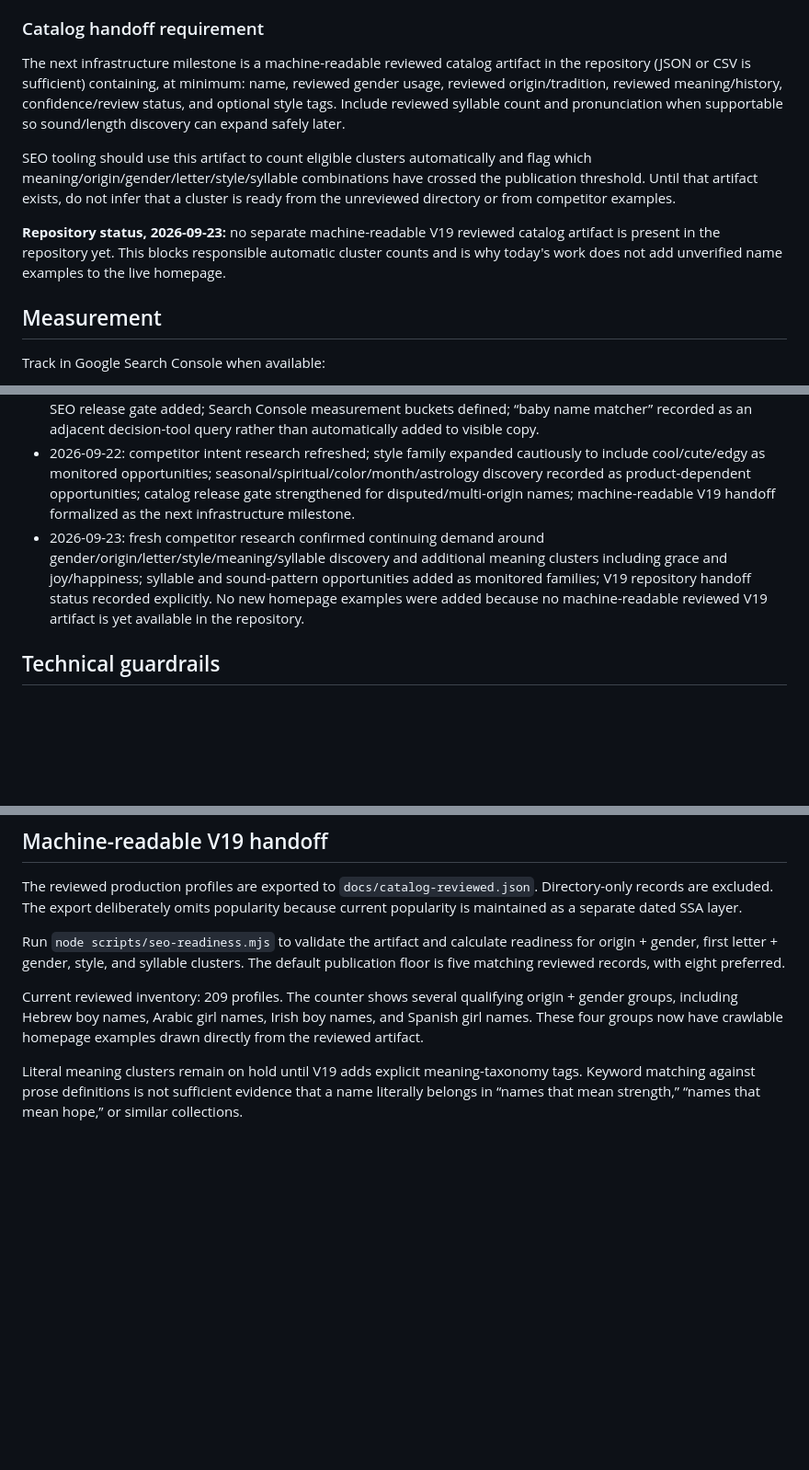
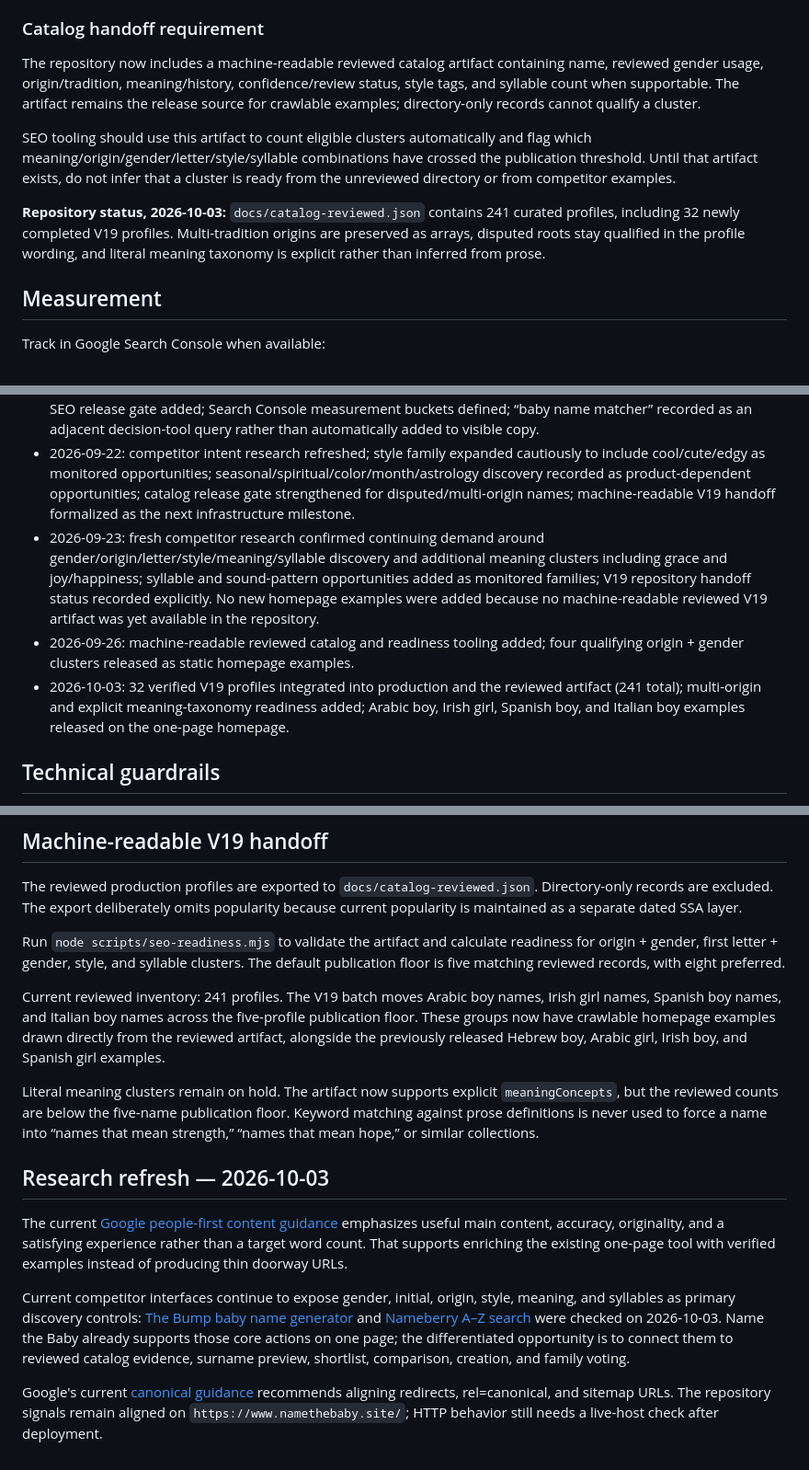
Before and after one commit to patricktwise-maker/Name-the-Baby, a Markdown page: docs/seo-keyword-map.md, 3 parts joined by grey strips. Shown at 92% size. Drawn GitHub-style; blank space fills up the shorter version.

Commit message:
Refresh one-page SEO query map for V19 catalog growth

```diff
--- a/docs/seo-keyword-map.md
+++ b/docs/seo-keyword-map.md
@@ -82,11 +82,11 @@ Before promoting a new origin/style/meaning combination on the homepage, confirm
 
 ### Catalog handoff requirement
 
-The next infrastructure milestone is a machine-readable reviewed catalog artifact in the repository (JSON or CSV is sufficient) containing, at minimum: name, reviewed gender usage, reviewed origin/tradition, reviewed meaning/history, confidence/review status, and optional style tags. Include reviewed syllable count and pronunciation when supportable so sound/length discovery can expand safely later.
+The repository now includes a machine-readable reviewed catalog artifact containing name, reviewed gender usage, origin/tradition, meaning/history, confidence/review status, style tags, and syllable count when supportable. The artifact remains the release source for crawlable examples; directory-only records cannot qualify a cluster.
 
 SEO tooling should use this artifact to count eligible clusters automatically and flag which meaning/origin/gender/letter/style/syllable combinations have crossed the publication threshold. Until that artifact exists, do not infer that a cluster is ready from the unreviewed directory or from competitor examples.
 
-**Repository status, 2026-09-23:** no separate machine-readable V19 reviewed catalog artifact is present in the repository yet. This blocks responsible automatic cluster counts and is why today's work does not add unverified name examples to the live homepage.
+**Repository status, 2026-10-03:** `docs/catalog-reviewed.json` contains 241 curated profiles, including 32 newly completed V19 profiles. Multi-tradition origins are preserved as arrays, disputed roots stay qualified in the profile wording, and literal meaning taxonomy is explicit rather than inferred from prose.
 
 ## Measurement
 
@@ -125,7 +125,9 @@ For each bucket, record a baseline 28-day period and compare subsequent 28-day p
 - 2026-09-20: long-tail publication thresholds formalized; meaning-led intent elevated based on fresh competitor evidence; middle-name demand recorded as a future product-dependent opportunity rather than prematurely targeted SEO copy.
 - 2026-09-21: meaning taxonomy refined to separate literal etymology from thematic/style associations; catalog-to-SEO release gate added; Search Console measurement buckets defined; “baby name matcher” recorded as an adjacent decision-tool query rather than automatically added to visible copy.
 - 2026-09-22: competitor intent research refreshed; style family expanded cautiously to include cool/cute/edgy as monitored opportunities; seasonal/spiritual/color/month/astrology discovery recorded as product-dependent opportunities; catalog release gate strengthened for disputed/multi-origin names; machine-readable V19 handoff formalized as the next infrastructure milestone.
-- 2026-09-23: fresh competitor research confirmed continuing demand around gender/origin/letter/style/meaning/syllable discovery and additional meaning clusters including grace and joy/happiness; syllable and sound-pattern opportunities added as monitored families; V19 repository handoff status recorded explicitly. No new homepage examples were added because no machine-readable reviewed V19 artifact is yet available in the repository.
+- 2026-09-23: fresh competitor research confirmed continuing demand around gender/origin/letter/style/meaning/syllable discovery and additional meaning clusters including grace and joy/happiness; syllable and sound-pattern opportunities added as monitored families; V19 repository handoff status recorded explicitly. No new homepage examples were added because no machine-readable reviewed V19 artifact was yet available in the repository.
+- 2026-09-26: machine-readable reviewed catalog and readiness tooling added; four qualifying origin + gender clusters released as static homepage examples.
+- 2026-10-03: 32 verified V19 profiles integrated into production and the reviewed artifact (241 total); multi-origin and explicit meaning-taxonomy readiness added; Arabic boy, Irish girl, Spanish boy, and Italian boy examples released on the one-page homepage.
 
 ## Technical guardrails
 
@@ -150,6 +152,14 @@ The reviewed production profiles are exported to `docs/catalog-reviewed.json`. D
 
 Run `node scripts/seo-readiness.mjs` to validate the artifact and calculate readiness for origin + gender, first letter + gender, style, and syllable clusters. The default publication floor is five matching reviewed records, with eight preferred.
 
-Current reviewed inventory: 209 profiles. The counter shows several qualifying origin + gender groups, including Hebrew boy names, Arabic girl names, Irish boy names, and Spanish girl names. These four groups now have crawlable homepage examples drawn directly from the reviewed artifact.
+Current reviewed inventory: 241 profiles. The V19 batch moves Arabic boy names, Irish girl names, Spanish boy names, and Italian boy names across the five-profile publication floor. These groups now have crawlable homepage examples drawn directly from the reviewed artifact, alongside the previously released Hebrew boy, Arabic girl, Irish boy, and Spanish girl examples.
 
-Literal meaning clusters remain on hold until V19 adds explicit meaning-taxonomy tags. Keyword matching against prose definitions is not sufficient evidence that a name literally belongs in “names that mean strength,” “names that mean hope,” or similar collections.
+Literal meaning clusters remain on hold. The artifact now supports explicit `meaningConcepts`, but the reviewed counts are below the five-name publication floor. Keyword matching against prose definitions is never used to force a name into “names that mean strength,” “names that mean hope,” or similar collections.
+
+## Research refresh — 2026-10-03
+
+The current [Google people-first content guidance](https://developers.google.com/search/docs/fundamentals/creating-helpful-content) emphasizes useful main content, accuracy, originality, and a satisfying experience rather than a target word count. That supports enriching the existing one-page tool with verified examples instead of producing thin doorway URLs.
+
+Current competitor interfaces continue to expose gender, initial, origin, style, meaning, and syllables as primary discovery controls: [The Bump baby name generator](https://www.thebump.com/b/baby-name-generator) and [Nameberry A–Z search](https://nameberry.com/baby-names-a-z) were checked on 2026-10-03. Name the Baby already supports those core actions on one page; the differentiated opportunity is to connect them to reviewed catalog evidence, surname preview, shortlist, comparison, creation, and family voting.
+
+Google's current [canonical guidance](https://developers.google.com/search/docs/crawling-indexing/consolidate-duplicate-urls) recommends aligning redirects, rel=canonical, and sitemap URLs. The repository signals remain aligned on `https://www.namethebaby.site/`; HTTP behavior still needs a live-host check after deployment.
```
Also changed, not shown: other parts of docs/seo-keyword-map.md (+1 -1 lines).
